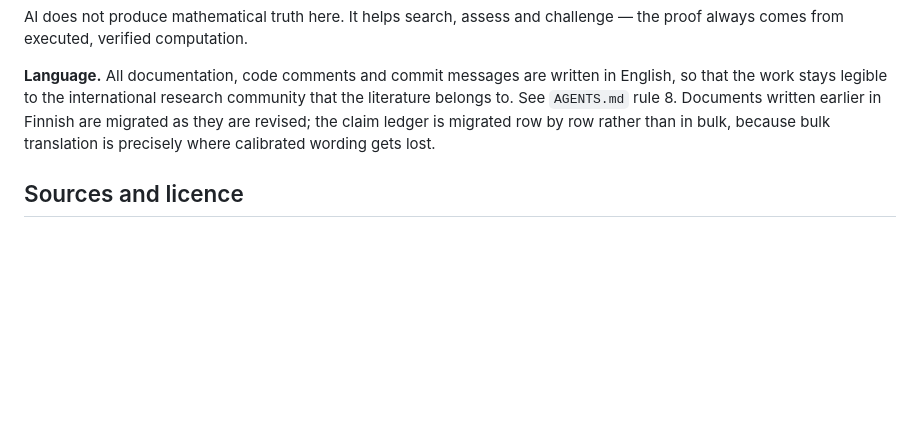
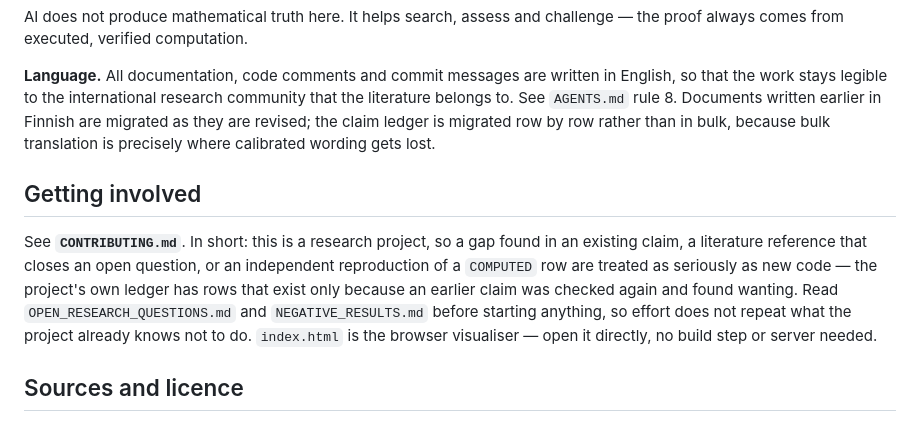
Before and after one commit to JoonasHuhta/combinatorics-on-words-research, a Markdown page: README.md, the part around the change. Rendered like a GitHub page; blank space fills up the shorter version.

```diff
--- a/README.md
+++ b/README.md
@@ -97,6 +97,18 @@ written earlier in Finnish are migrated as they are revised; the claim ledger
 is migrated row by row rather than in bulk, because bulk translation is
 precisely where calibrated wording gets lost.
 
+## Getting involved
+
+See **`CONTRIBUTING.md`**. In short: this is a research project, so a gap
+found in an existing claim, a literature reference that closes an open
+question, or an independent reproduction of a `COMPUTED` row are treated as
+seriously as new code — the project's own ledger has rows that exist only
+because an earlier claim was checked again and found wanting. Read
+`OPEN_RESEARCH_QUESTIONS.md` and `NEGATIVE_RESULTS.md` before starting
+anything, so effort does not repeat what the project already knows not to
+do. `index.html` is the browser visualiser — open it directly, no build step
+or server needed.
+
 ## Sources and licence
 
 The literature in `papers/` and the record words in `datasets/` belong to their
```
Also changed, not shown: CONTRIBUTING.md (added, +93 -0 lines).
